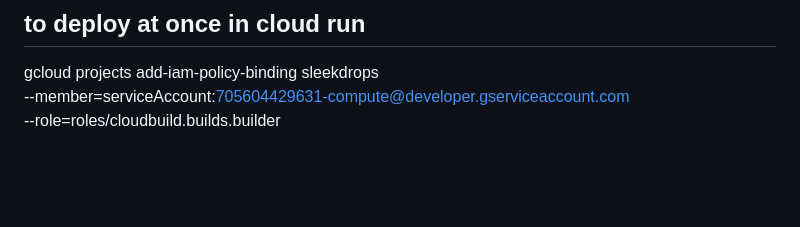
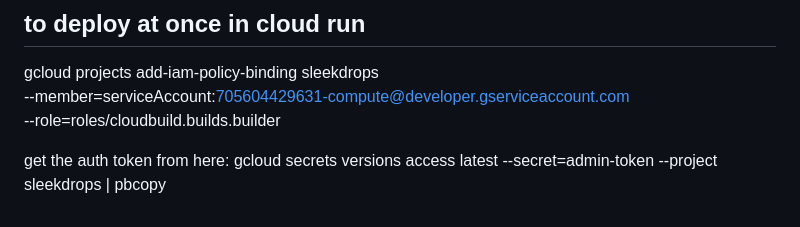
Before and after one commit to AshishAcharya083/sleekdrops, a Markdown page: README.md, the part around the change. Rendered like a GitHub page; blank space fills up the shorter version.

```diff
--- a/README.md
+++ b/README.md
@@ -109,3 +109,6 @@ gcloud run deploy sleekdrops-agent \
 gcloud projects add-iam-policy-binding sleekdrops \
  --member=serviceAccount:705604429631-compute@developer.gserviceaccount.com \
  --role=roles/cloudbuild.builds.builder
+
+get the auth token from here:
+gcloud secrets versions access latest --secret=admin-token --project sleekdrops | pbcopy
```
